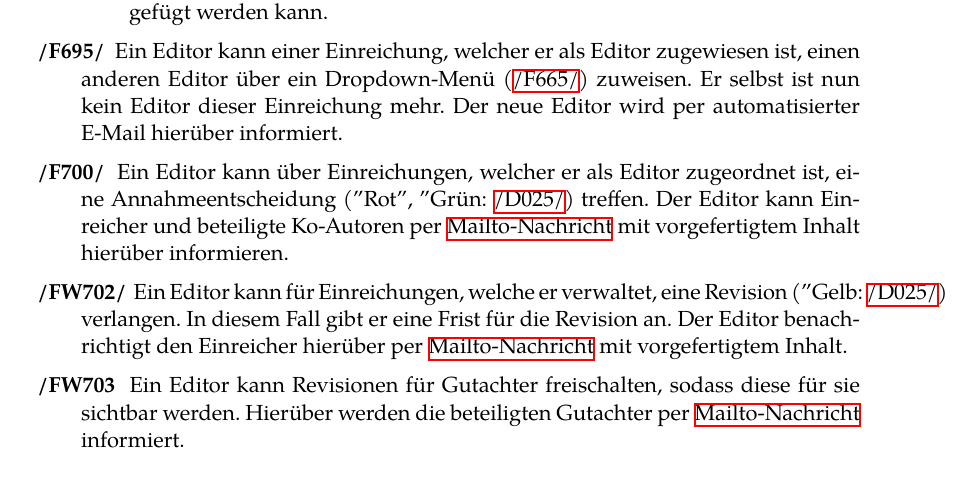
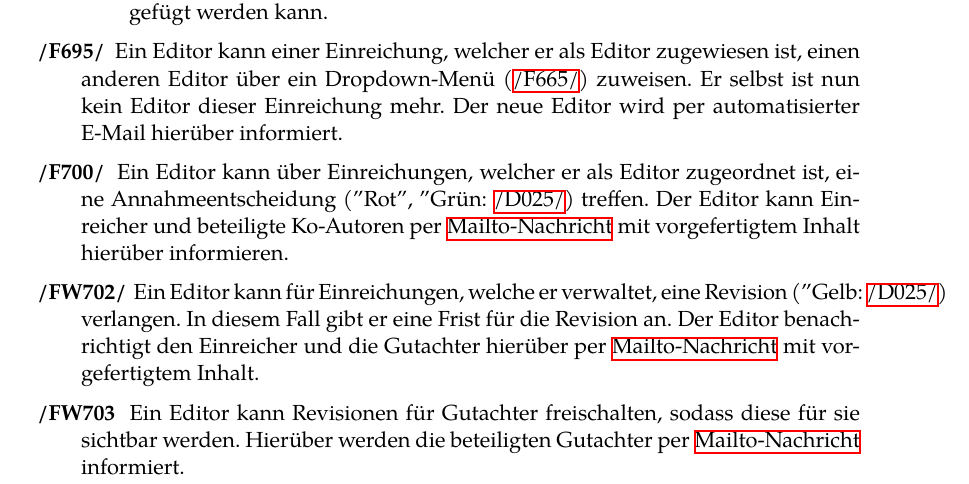
Before and after one commit to guersterst/LasEs, a LaTeX document (docs/Pflichtenheft/Main.tex, which reads docs/Pflichtenheft/Produktfunktionen.tex): part of page 14 of 30, cut so that both start at the same text. Compiled offline with XeLaTeX.

Commit message:
add bachi request.

```diff
--- a/docs/Pflichtenheft/Produktfunktionen.tex
+++ b/docs/Pflichtenheft/Produktfunktionen.tex
@@ -293,7 +293,7 @@ Außerdem hat ein Editor die Folgenden zusätzlichen Funktionalitäten:
     hierüber informieren.
     \XXitem{/FW702/}{funkt:702} Ein Editor kann für Einreichungen, welche er verwaltet,
     eine Revision ("Gelb": \hyperref[d025]{/D025/}) verlangen. In diesem Fall gibt er eine Frist für die Revision an.
-    Der Editor benachrichtigt den Einreicher hierüber per \hyperref[glo:mailto]{Mailto-Nachricht} mit vorgefertigtem Inhalt.
+    Der Editor benachrichtigt den Einreicher und die Gutachter hierüber per \hyperref[glo:mailto]{Mailto-Nachricht} mit vorgefertigtem Inhalt.
     \XXitem{/FW703}{funkt:703} Ein Editor kann Revisionen für Gutachter freischalten, sodass diese für sie sichtbar werden.
     Hierüber werden die beteiligten Gutachter per \hyperref[glo:mailto]{Mailto-Nachricht} informiert.
     \XXitem{/F705/}{funkt:705} Ein Editor kann einer Einreichung, welcher er als Editor zugeordnet ist, eine Deadline für
```
